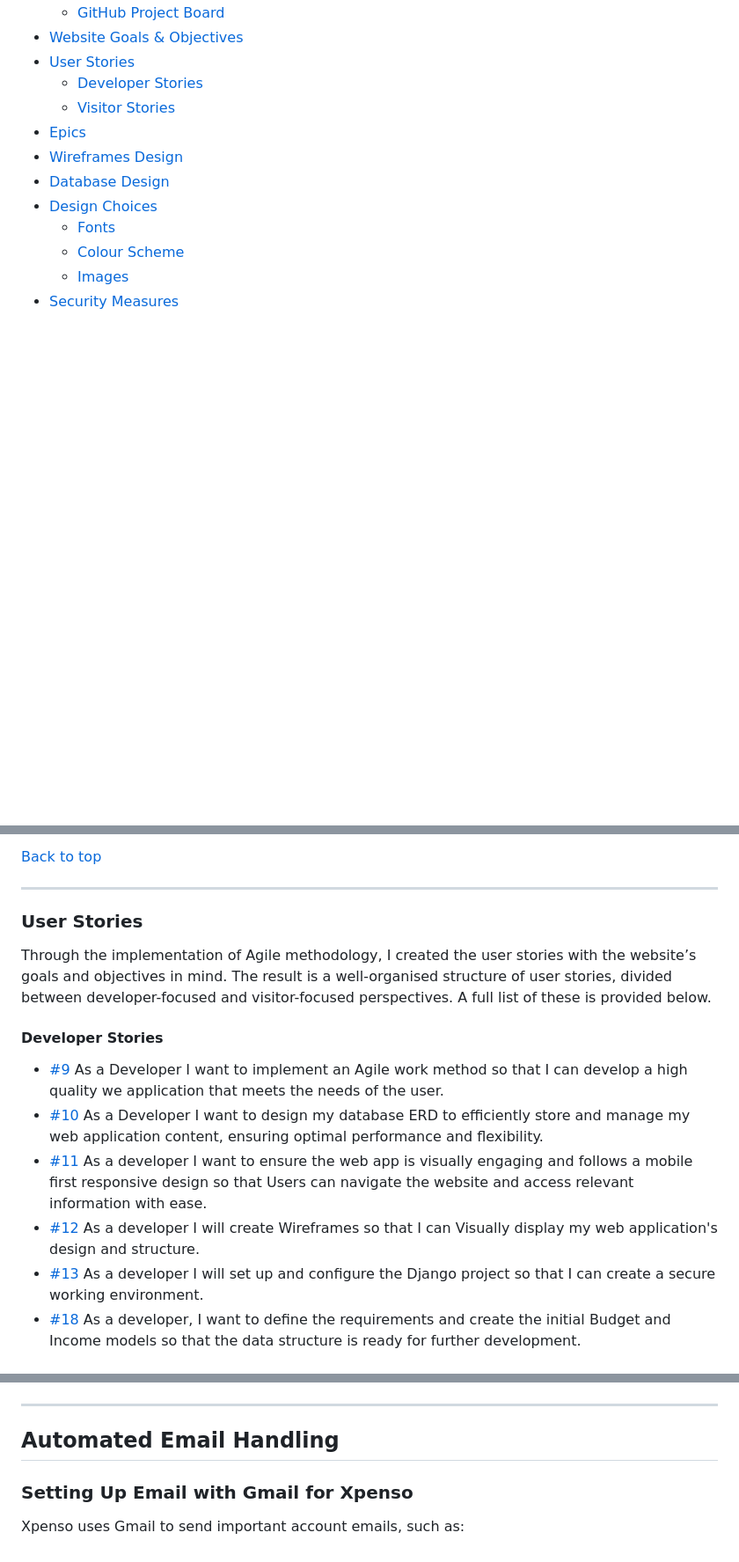
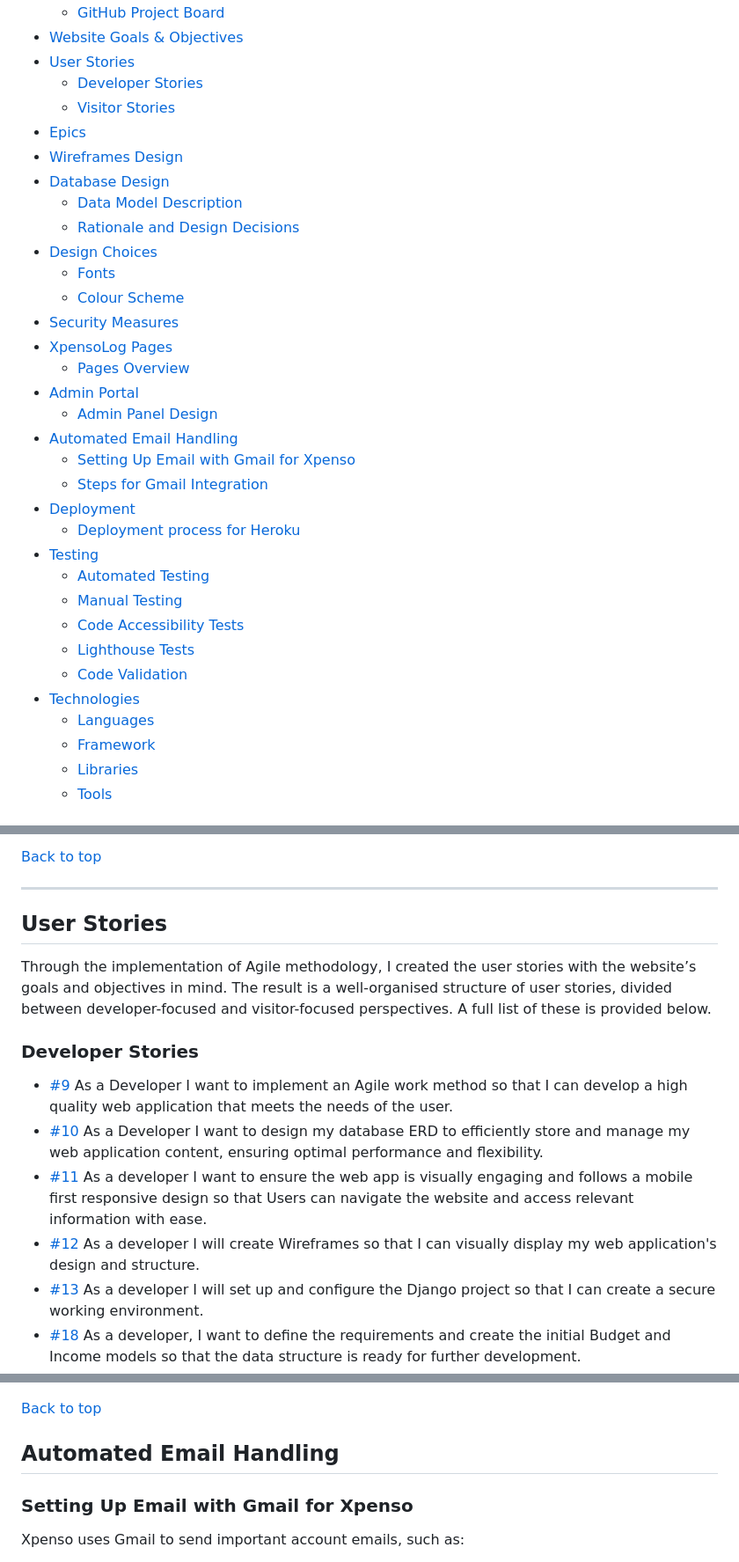
Before and after one commit to CoalTrain1618/MP_3_Xpenso, a Markdown page: README.md, 3 parts joined by grey strips. Shown at 88% size. Rendered like a GitHub page; blank space fills up the shorter version.

```diff
--- a/README.md
+++ b/README.md
@@ -14,9 +14,30 @@
 - [Epics](#epics)
 - [Wireframes Design](#wireframes-design)
 - [Database Design](#database-design)
+    - [Data Model Description](#data-model-description)
+    - [Rationale and Design Decisions](#rationale-and-design-decisions)
 - [Design Choices](#design-choices)
     - [Fonts](#fonts)
     - [Colour Scheme](#colour-scheme)
-    - [Images](#images)
 - [Security Measures](#security-measures)
+- [XpensoLog Pages](#xpensolog-pages)
+    - [Pages Overview](#pages-overview)
+- [Admin Portal](#admin-portal)
+    - [Admin Panel Design](#admin-panel-design)
+- [Automated Email Handling](#automated-email-handling)
+    - [Setting Up Email with Gmail for Xpenso](#setting-up-email-with-gmail-for-xpenso)
+    - [Steps for Gmail Integration](#steps-for-gmail-integration)
+- [Deployment](#deployment)
+    - [Deployment process for Heroku](#deployment-process-for-heroku)
+- [Testing](#testing)
+    - [Automated Testing](#automated-testing)
+    - [Manual Testing](#manual-testing)
+    - [Code Accessibility Tests](#code-accessibility-tests)
+    - [Lighthouse Tests](#lighthouse-tests)
+    - [Code Validation](#code-validation)
+- [Technologies](#technologies)
+    - [Languages](#languages)
+    - [Framework](#framework)
+    - [Libraries](#libraries)
+    - [Tools](#tools)
 
@@ -67,14 +93,14 @@ In line with Agile development methodology, I have made extensive use of GitHub
 [Back to top](#contents)
 
 --------------------------------------------------------------------------------------------
-### User Stories
+## User Stories
 Through the implementation of Agile methodology, I created the user stories with the website’s goals and objectives in mind. The result is a well-organised structure of user stories, divided between developer-focused and visitor-focused perspectives. A full list of these is provided below.
 
-#### Developer Stories
-- [#9](https://github.com/CoalTrain1618/MP_3_Lets-Talk-Money/issues/9) As a Developer I want to implement an Agile work method so that I can develop a high quality we application that meets the needs of the user.
+### Developer Stories
+- [#9](https://github.com/CoalTrain1618/MP_3_Lets-Talk-Money/issues/9) As a Developer I want to implement an Agile work method so that I can develop a high quality web application that meets the needs of the user.
 - [#10](https://github.com/CoalTrain1618/MP_3_Lets-Talk-Money/issues/10) As a Developer I want to design my database ERD to efficiently store and manage my web application content, ensuring optimal performance and flexibility.
 - [#11](https://github.com/CoalTrain1618/MP_3_Lets-Talk-Money/issues/11) As a developer I want to ensure the web app is visually engaging and follows a mobile first responsive design so that Users can navigate the website and access relevant information with ease.
-- [#12](https://github.com/CoalTrain1618/MP_3_Lets-Talk-Money/issues/12) As a developer I will create Wireframes so that I can Visually display my web application's design and structure.
+- [#12](https://github.com/CoalTrain1618/MP_3_Lets-Talk-Money/issues/12) As a developer I will create Wireframes so that I can visually display my web application's design and structure.
 - [#13](https://github.com/CoalTrain1618/MP_3_Lets-Talk-Money/issues/13) As a developer I will set up and configure the Django project so that I can create a secure working environment.
 - [#18](https://github.com/CoalTrain1618/MP_3_Lets-Talk-Money/issues/18) As a developer, I want to define the requirements and create the initial Budget and Income models so that the data structure is ready for further development.
 - [#19](https://github.com/CoalTrain1618/MP_3_Lets-Talk-Money/issues/19) As a developer, I want to migrate the new models to the database and register them with the Django admin so that they can be managed through the admin interface.
@@ -328,7 +358,7 @@ The __str__ method is used to display objects in the admin panel, here's an exam
 
 ![Admin panel example](./documentation/images/app-pages/admin-layout-example.png)
 
----
+[Back to top](#contents)
 
 ## Automated Email Handling
 
```
Also changed, not shown: other parts of README.md (+119 -73 lines).
